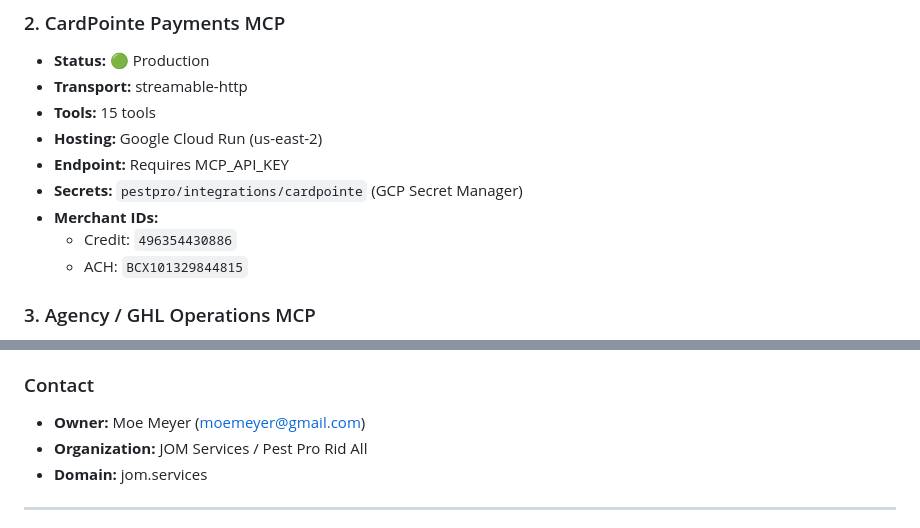
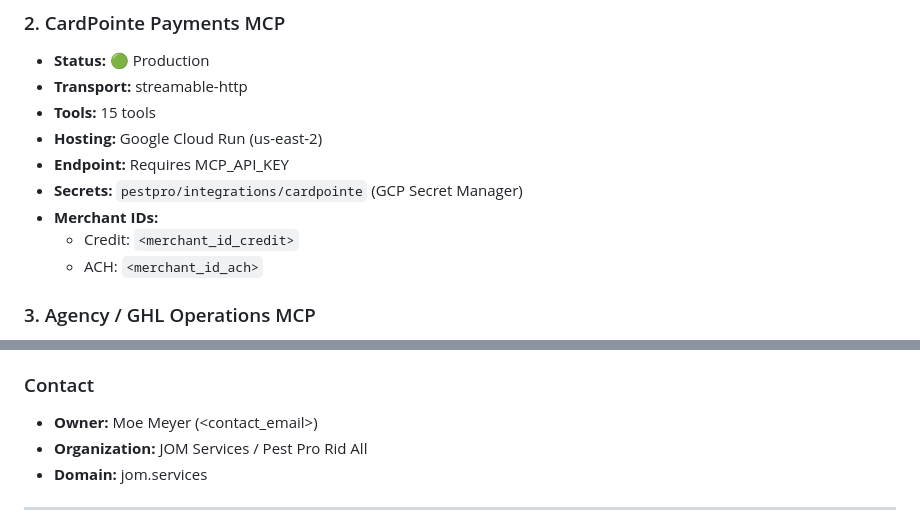
Before and after one commit to moemeyer/jom-mcp-hub, a Markdown page: STATUS_REPORT_2026-06-07.md, 2 parts joined by grey strips. Drawn GitHub-style.

Commit message:
security: remove sensitive business data from status report
- Replace merchant IDs with placeholders (credit & ACH)
- Replace email address with placeholder to prevent PII exposure

Addresses Amazon Q Developer security review findings.

https://claude.ai/code/session_01DPnFdHPxEggZyKmXw4gH4y

```diff
--- a/STATUS_REPORT_2026-06-07.md
+++ b/STATUS_REPORT_2026-06-07.md
@@ -97,8 +97,8 @@ According to `mcp-catalog.json`, you have **3 production MCP servers**:
 - **Endpoint:** Requires MCP_API_KEY
 - **Secrets:** `pestpro/integrations/cardpointe` (GCP Secret Manager)
 - **Merchant IDs:**
-  - Credit: `496354430886`
-  - ACH: `BCX101329844815`
+  - Credit: `<merchant_id_credit>`
+  - ACH: `<merchant_id_ach>`
 
 ### 3. Agency / GHL Operations MCP
 - **Status:** 🟢 Production
@@ -446,7 +446,7 @@ AGENCY_MCP_KEY=<api_key>
 - `mcp-catalog.json` - Full tool catalog
 
 ### Contact
-- **Owner:** Moe Meyer (moemeyer@gmail.com)
+- **Owner:** Moe Meyer (<contact_email>)
 - **Organization:** JOM Services / Pest Pro Rid All
 - **Domain:** jom.services
 
```
